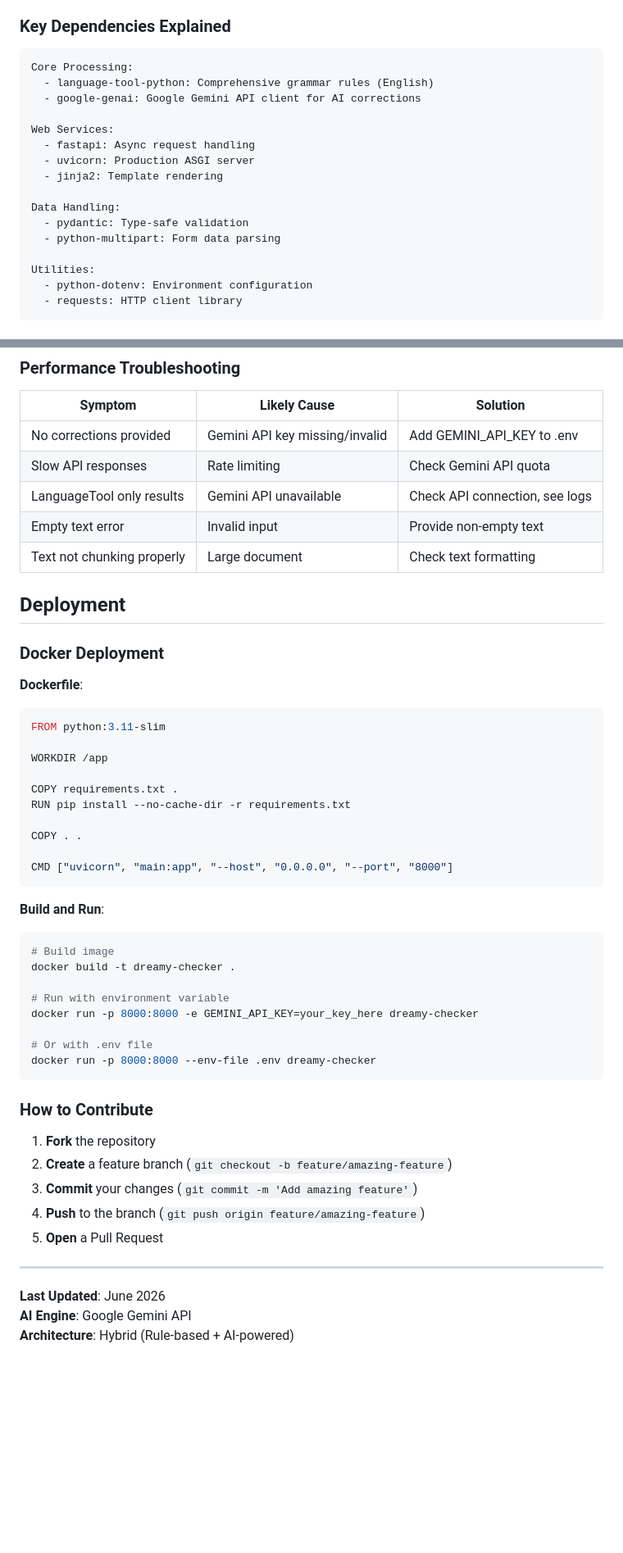
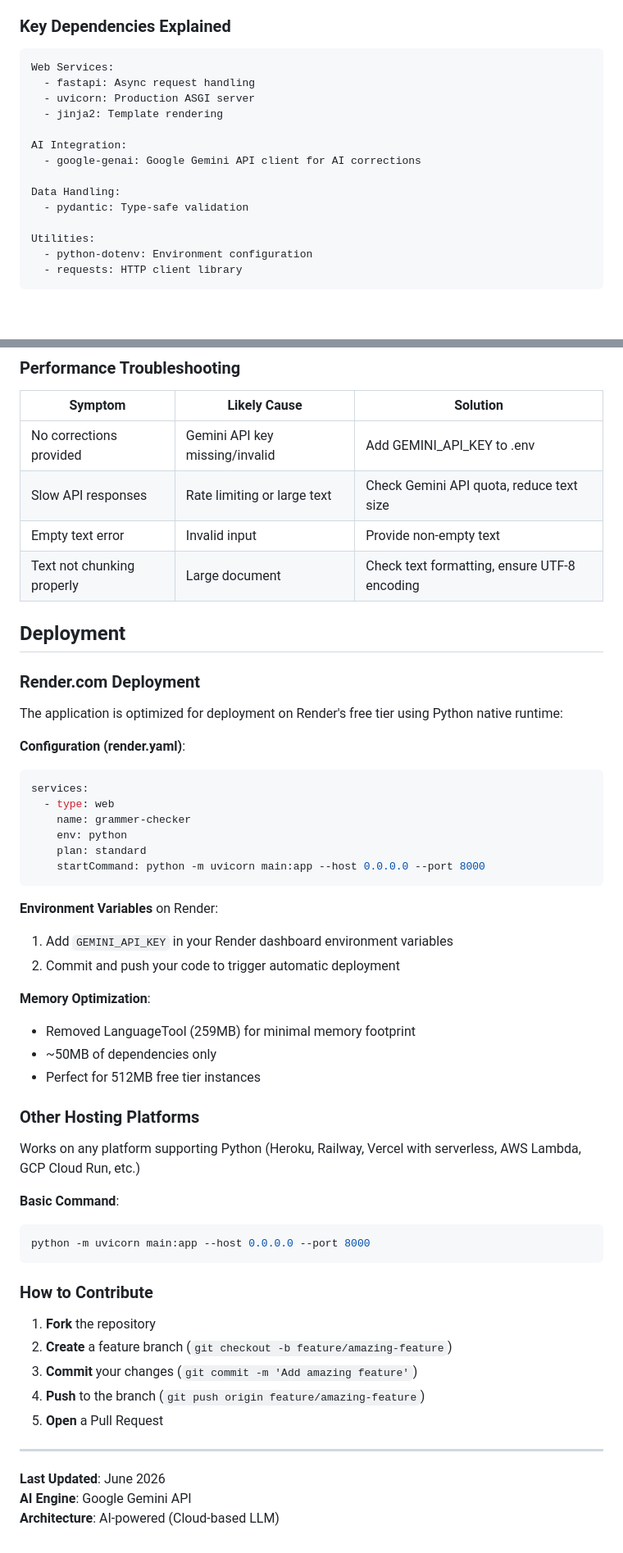
Before and after one commit to Oredelight/grammar-checker, a Markdown page: README.md, 2 parts joined by grey strips. Shown at 82% size. Drawn GitHub-style; blank space fills up the shorter version.

Commit message:
Refactor README.md to emphasize AI-powered grammar correction, removing references to hybrid approach and LanguageTool integration

````diff
--- a/README.md
+++ b/README.md
@@ -50,18 +47,16 @@ Dreamy Checker is an intelligent grammar correction tool designed to help users
 
 ### Key Dependencies Explained
 ```
-Core Processing:
-  - language-tool-python: Comprehensive grammar rules (English)
-  - google-genai: Google Gemini API client for AI corrections
-
 Web Services:
   - fastapi: Async request handling
   - uvicorn: Production ASGI server
   - jinja2: Template rendering
 
+AI Integration:
+  - google-genai: Google Gemini API client for AI corrections
+
 Data Handling:
   - pydantic: Type-safe validation
-  - python-multipart: Form data parsing
 
 Utilities:
   - python-dotenv: Environment configuration
@@ -487,40 +473,43 @@ Test cases are stored in `evaluation/test_cases.json`:
 | Symptom | Likely Cause | Solution |
 |---------|---------|----------|
 | No corrections provided | Gemini API key missing/invalid | Add GEMINI_API_KEY to .env |
-| Slow API responses | Rate limiting | Check Gemini API quota |
-| LanguageTool only results | Gemini API unavailable | Check API connection, see logs |
+| Slow API responses | Rate limiting or large text | Check Gemini API quota, reduce text size |
 | Empty text error | Invalid input | Provide non-empty text |
-| Text not chunking properly | Large document | Check text formatting |
+| Text not chunking properly | Large document | Check text formatting, ensure UTF-8 encoding |
 
 
 ## Deployment
 
-### Docker Deployment
+### Render.com Deployment
 
-**Dockerfile**:
-```dockerfile
-FROM python:3.11-slim
+The application is optimized for deployment on Render's free tier using Python native runtime:
 
-WORKDIR /app
-
-COPY requirements.txt .
-RUN pip install --no-cache-dir -r requirements.txt
-
-COPY . .
-
-CMD ["uvicorn", "main:app", "--host", "0.0.0.0", "--port", "8000"]
+**Configuration (render.yaml)**:
+```yaml
+services:
+  - type: web
+    name: grammer-checker
+    env: python
+    plan: standard
+    startCommand: python -m uvicorn main:app --host 0.0.0.0 --port 8000
 ```
 
-**Build and Run**:
+**Environment Variables** on Render:
+1. Add `GEMINI_API_KEY` in your Render dashboard environment variables
+2. Commit and push your code to trigger automatic deployment
+
+**Memory Optimization**:
+- Removed LanguageTool (259MB) for minimal memory footprint
+- ~50MB of dependencies only
+- Perfect for 512MB free tier instances
+
+### Other Hosting Platforms
+
+Works on any platform supporting Python (Heroku, Railway, Vercel with serverless, AWS Lambda, GCP Cloud Run, etc.)
+
+**Basic Command**:
 ```bash
-# Build image
-docker build -t dreamy-checker .
-
-# Run with environment variable
-docker run -p 8000:8000 -e GEMINI_API_KEY=your_key_here dreamy-checker
-
-# Or with .env file
-docker run -p 8000:8000 --env-file .env dreamy-checker
+python -m uvicorn main:app --host 0.0.0.0 --port 8000
 ```
 
 ### How to Contribute
@@ -536,4 +525,4 @@ docker run -p 8000:8000 --env-file .env dreamy-checker
 
 **Last Updated**: June 2026\
 **AI Engine**: Google Gemini API\
-**Architecture**: Hybrid (Rule-based + AI-powered)
+**Architecture**: AI-powered (Cloud-based LLM)
````
Also changed, not shown: other parts of README.md (+41 -53 lines).
